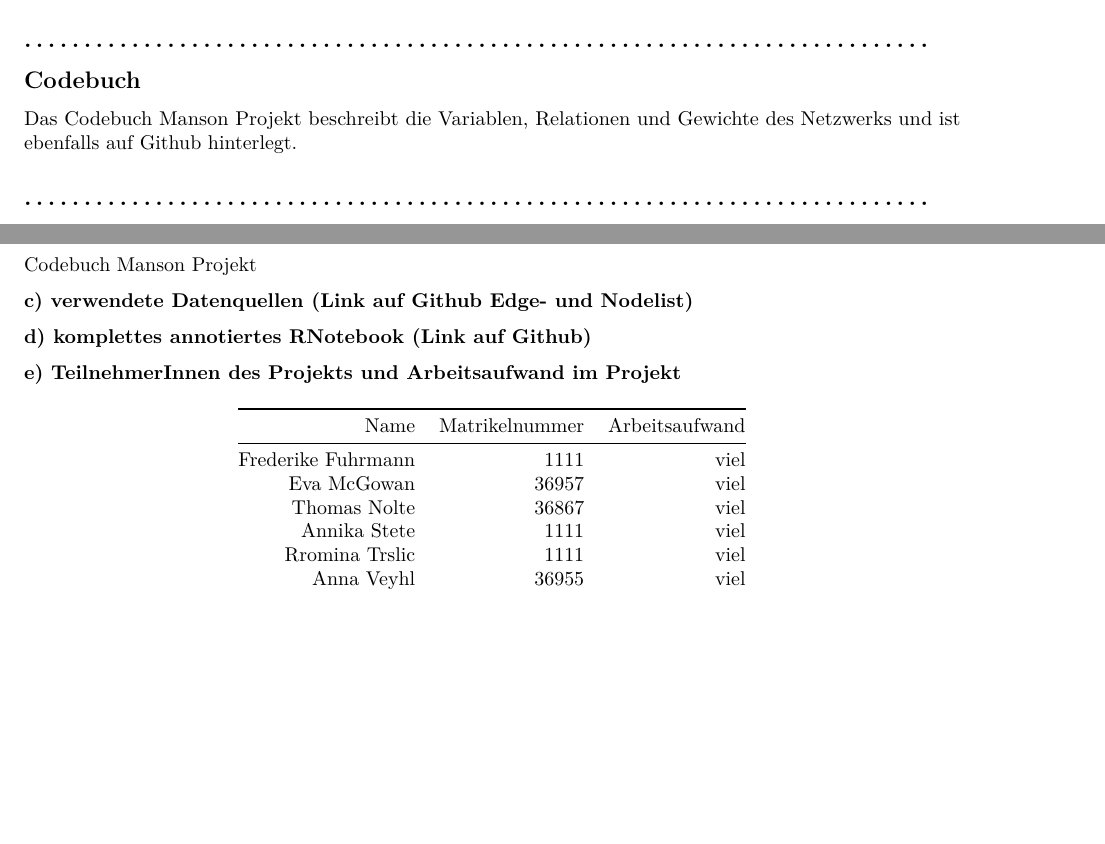
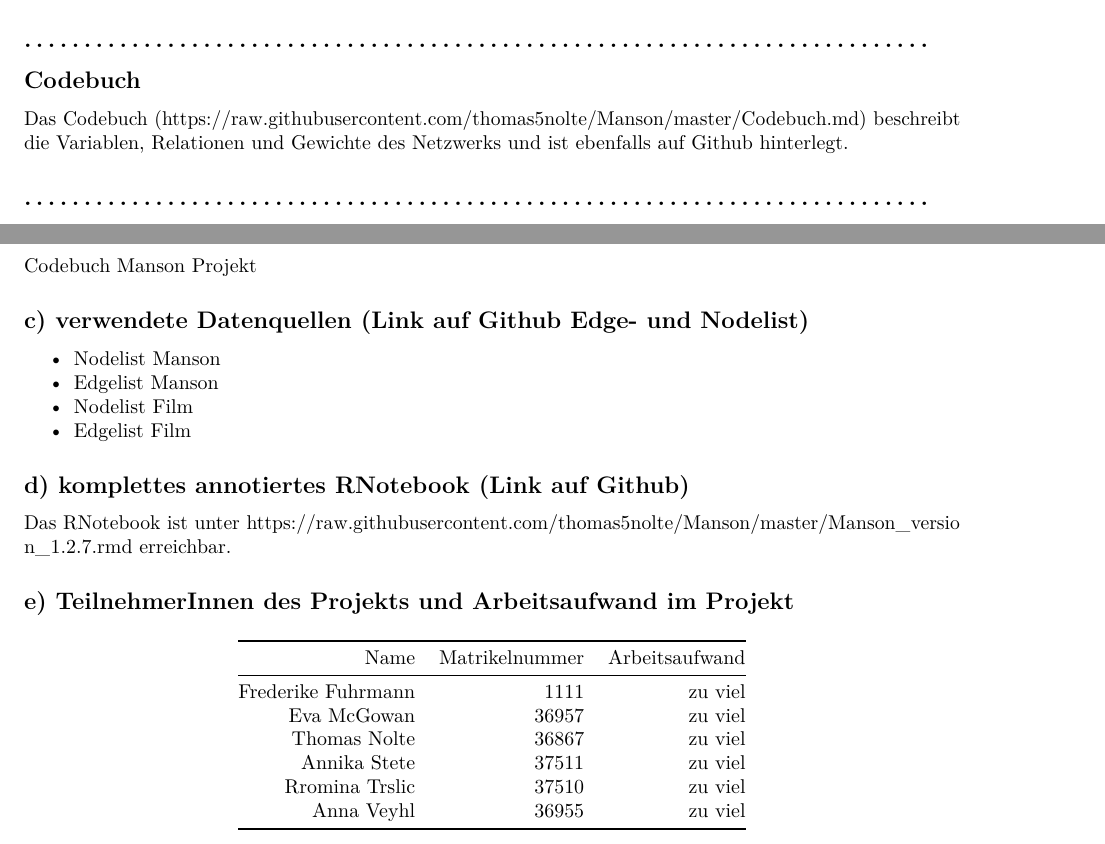
Before and after one commit to thomas5nolte/Manson, an R Markdown document (Manson_version_1.2.7.rmd): two parts of pages 2 and 69 of 69 before the commit and two parts of pages 2 and 69 of 70 after it, joined at a grey line, cut so that both start at the same text, the shorter picture padded with empty space. Rendered offline with R 4.5, knitr and Pandoc, then LaTeX, with nearby package versions; code that draws random numbers runs with fixed seeds of ours.

Commit message:
Add files via upload

```diff
--- a/Manson_version_1.2.7.rmd
+++ b/Manson_version_1.2.7.rmd
@@ -59,7 +59,7 @@ Der Datensatz ist unter (https://github.com/thomas5nolte/Manson) verfügbar.
 
 ##  ............................................................................
 ##  Codebuch
-Das [Codebuch Manson Projekt](https://raw.githubusercontent.com/thomas5nolte/Manson/master/Codebuch.md) beschreibt die Variablen, Relationen und Gewichte des Netzwerks und ist ebenfalls auf Github hinterlegt.
+Das Codebuch ([https://raw.githubusercontent.com/thomas5nolte/Manson/master/Codebuch.md](https://raw.githubusercontent.com/thomas5nolte/Manson/master/Codebuch.md)) beschreibt die Variablen, Relationen und Gewichte des Netzwerks und ist ebenfalls auf Github hinterlegt.
 
 ##  ............................................................................
 ##  Vorbereitung der IDE
@@ -1057,23 +1053,29 @@ __b) Codebuch (Link auf Github)__
 
 [Codebuch Manson Projekt](https://raw.githubusercontent.com/thomas5nolte/Manson/master/Codebuch.md)
 
-__c) verwendete Datenquellen (Link auf Github Edge- und Nodelist)__
+## __c) verwendete Datenquellen (Link auf Github Edge- und Nodelist)__
+
++ [Nodelist Manson](https://raw.githubusercontent.com/thomas5nolte/Manson/master/nl_manson.csv)
++ [Edgelist Manson](https://raw.githubusercontent.com/thomas5nolte/Manson/master/el_manson.csv)
++ [Nodelist Film](https://raw.githubusercontent.com/thomas5nolte/Manson/master/nl_film.csv)
++ [Edgelist Film](https://raw.githubusercontent.com/thomas5nolte/Manson/master/el_film.csv)
 
 
-__d) komplettes annotiertes RNotebook (Link auf Github)__
+## __d) komplettes annotiertes RNotebook (Link auf Github)__
 
+Das RNotebook ist unter [https://raw.githubusercontent.com/thomas5nolte/Manson/master/Manson_version_1.2.7.rmd](https://raw.githubusercontent.com/thomas5nolte/Manson/master/Manson_version_1.2.7.rmd) erreichbar.
 
-__e) TeilnehmerInnen des Projekts und Arbeitsaufwand im Projekt__
+## __e) TeilnehmerInnen des Projekts und Arbeitsaufwand im Projekt__
 
 
 |  Name|  Matrikelnummer|  Arbeitsaufwand|
 |--:|--:|--:|
-|  Frederike Fuhrmann|  1111|  viel|
-|  Eva McGowan|  36957|  viel|
-|  Thomas Nolte|  36867|  viel|
-|  Annika Stete|  1111|  viel|
-|  Rromina Trslic|  1111|  viel|
-|  Anna Veyhl|  36955|  viel|
+|  Frederike Fuhrmann|  1111|  zu viel|
+|  Eva McGowan|  36957|  zu viel|
+|  Thomas Nolte|  36867|  zu viel|
+|  Annika Stete|  37511|  zu viel|
+|  Rromina Trslic|  37510|  zu viel|
+|  Anna Veyhl|  36955|  zu viel|
 
 
 
```
Also changed, not shown: Manson_version_1.2.7.rmd (22 more changed lines).
